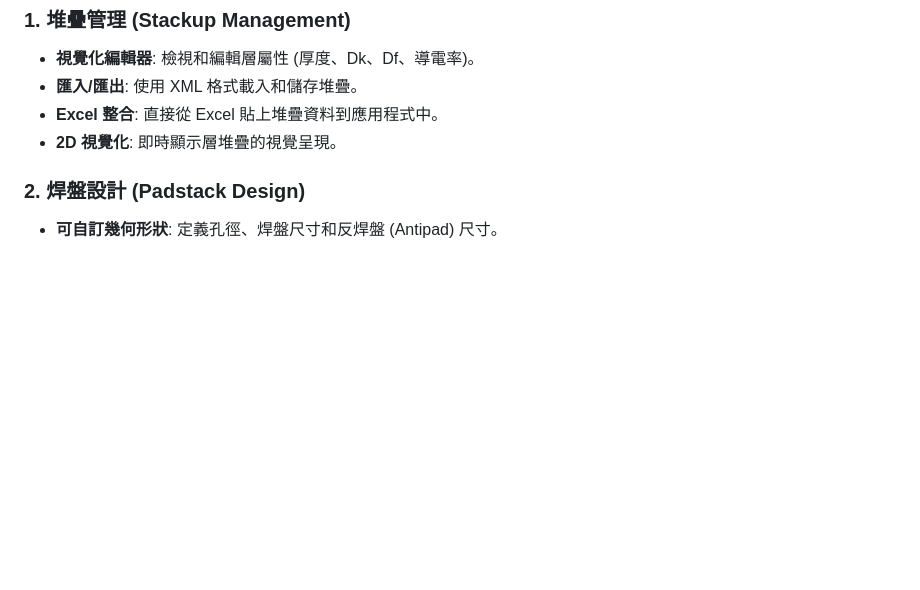
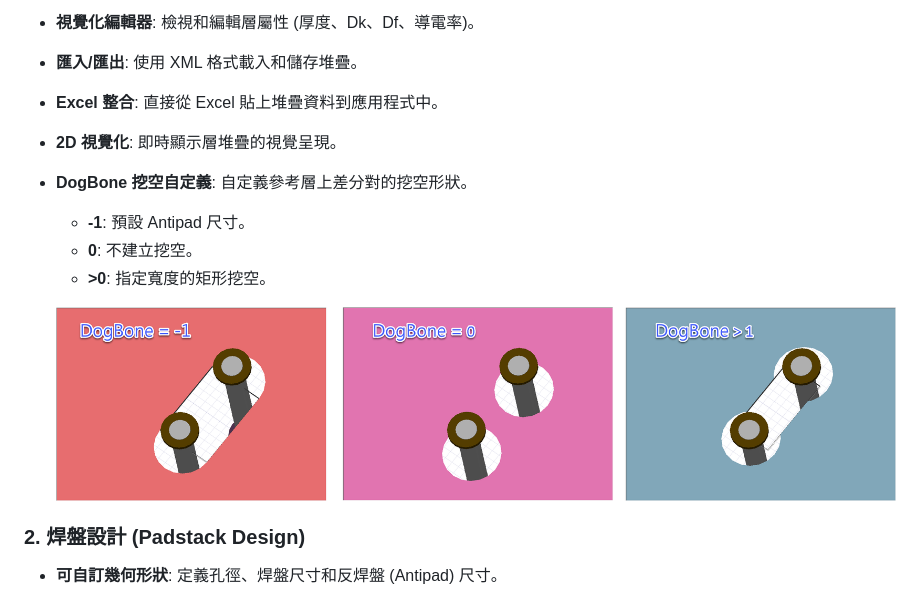
Before and after one commit to linmingchih/via-wizard, a Markdown page: README.zh-TW.md, the part around the change. GitHub-like rendering; blank space fills up the shorter version.

Commit message:
docs: update Traditional Chinese README.

```diff
--- a/README.zh-TW.md
+++ b/README.zh-TW.md
@@ -13,6 +13,12 @@ Via Wizard 是一個強大的 GUI 工具，旨在簡化 PCB 過孔 (Via) 的建
 *   **匯入/匯出**: 使用 XML 格式載入和儲存堆疊。
 *   **Excel 整合**: 直接從 Excel 貼上堆疊資料到應用程式中。
 *   **2D 視覺化**: 即時顯示層堆疊的視覺呈現。
+*   **DogBone 挖空自定義**: 自定義參考層上差分對的挖空形狀。
+    *   **-1**: 預設 Antipad 尺寸。
+    *   **0**: 不建立挖空。
+    *   **>0**: 指定寬度的矩形挖空。
+
+    ![DogBone 挖空示意圖](document/dogbone.png)
 
 ### 2. 焊盤設計 (Padstack Design)
 *   **可自訂幾何形狀**: 定義孔徑、焊盤尺寸和反焊盤 (Antipad) 尺寸。
```
